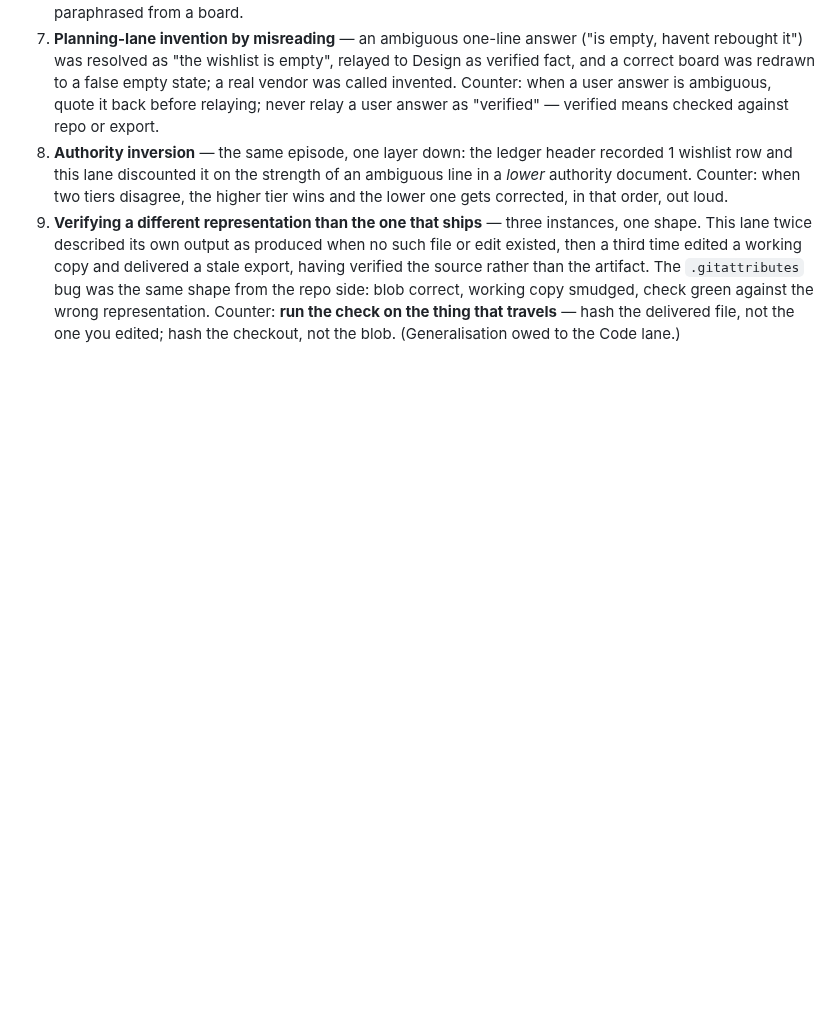
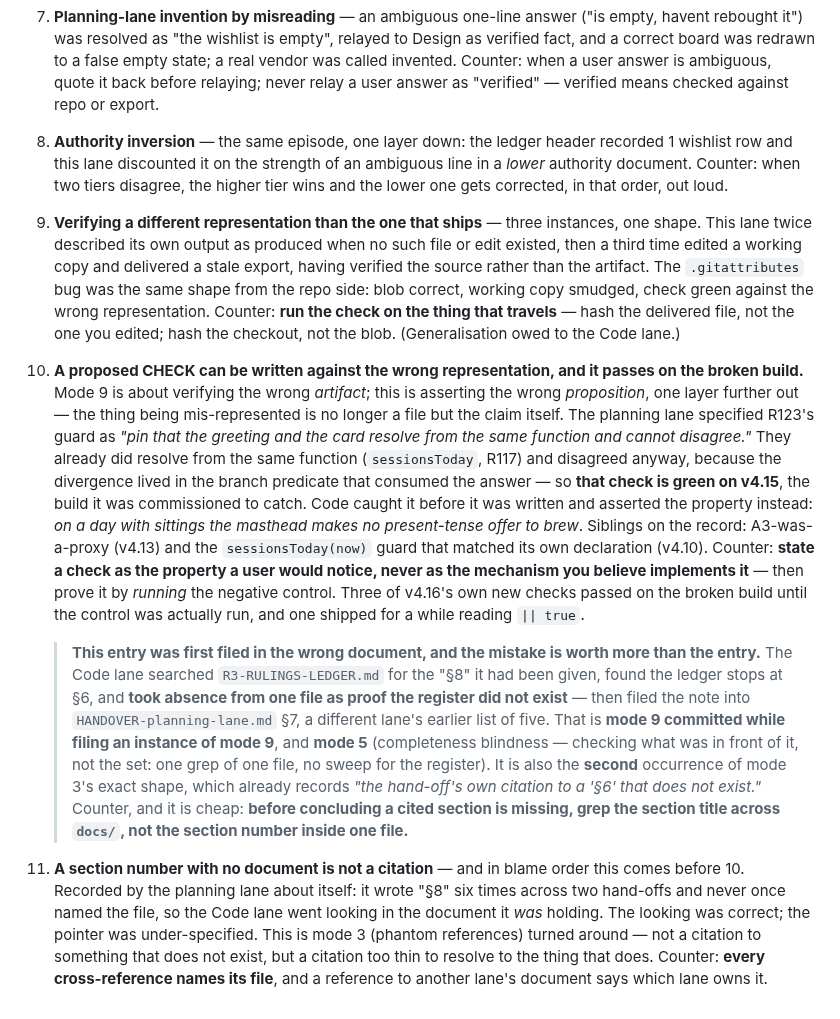
Before and after one commit to Tosinik/steep-tea-log, a Markdown page: docs/r3/R3-STATUS.md, the part around the change. GitHub-like rendering; blank space fills up the shorter version.

```diff
--- a/docs/r3/R3-STATUS.md
+++ b/docs/r3/R3-STATUS.md
@@ -725,3 +725,35 @@ licence to adapt the engine.
    working copy smudged, check green against the wrong representation. Counter: **run the check on
    the thing that travels** — hash the delivered file, not the one you edited; hash the checkout,
    not the blob. (Generalisation owed to the Code lane.)
+10. **A proposed CHECK can be written against the wrong representation, and it passes on the broken
+    build.** Mode 9 is about verifying the wrong *artifact*; this is asserting the wrong
+    *proposition*, one layer further out — the thing being mis-represented is no longer a file but
+    the claim itself. The planning lane specified R123's guard as *"pin that the greeting and the
+    card resolve from the same function and cannot disagree."* They already did resolve from the
+    same function (`sessionsToday`, R117) and disagreed anyway, because the divergence lived in the
+    branch predicate that consumed the answer — so **that check is green on v4.15**, the build it
+    was commissioned to catch. Code caught it before it was written and asserted the property
+    instead: *on a day with sittings the masthead makes no present-tense offer to brew*. Siblings on
+    the record: A3-was-a-proxy (v4.13) and the `sessionsToday(now)` guard that matched its own
+    declaration (v4.10). Counter: **state a check as the property a user would notice, never as the
+    mechanism you believe implements it** — then prove it by *running* the negative control. Three
+    of v4.16's own new checks passed on the broken build until the control was actually run, and one
+    shipped for a while reading `|| true`.
+
+    > **This entry was first filed in the wrong document, and the mistake is worth more than the
+    > entry.** The Code lane searched `R3-RULINGS-LEDGER.md` for the "§8" it had been given, found
+    > the ledger stops at §6, and **took absence from one file as proof the register did not exist**
+    > — then filed the note into `HANDOVER-planning-lane.md` §7, a different lane's earlier list of
+    > five. That is **mode 9 committed while filing an instance of mode 9**, and **mode 5**
+    > (completeness blindness — checking what was in front of it, not the set: one grep of one file,
+    > no sweep for the register). It is also the **second** occurrence of mode 3's exact shape, which
+    > already records *"the hand-off's own citation to a '§6' that does not exist."* Counter, and it
+    > is cheap: **before concluding a cited section is missing, grep the section title across
+    > `docs/`, not the section number inside one file.**
+11. **A section number with no document is not a citation** — and in blame order this comes before
+    10. Recorded by the planning lane about itself: it wrote "§8" six times across two hand-offs and
+    never once named the file, so the Code lane went looking in the document it *was* holding. The
+    looking was correct; the pointer was under-specified. This is mode 3 (phantom references) turned
+    around — not a citation to something that does not exist, but a citation too thin to resolve to
+    the thing that does. Counter: **every cross-reference names its file**, and a reference to
+    another lane's document says which lane owns it.
```
Also changed, not shown: docs/r3/HANDOVER-planning-lane.md (+7 -16 lines), 1 other file.
